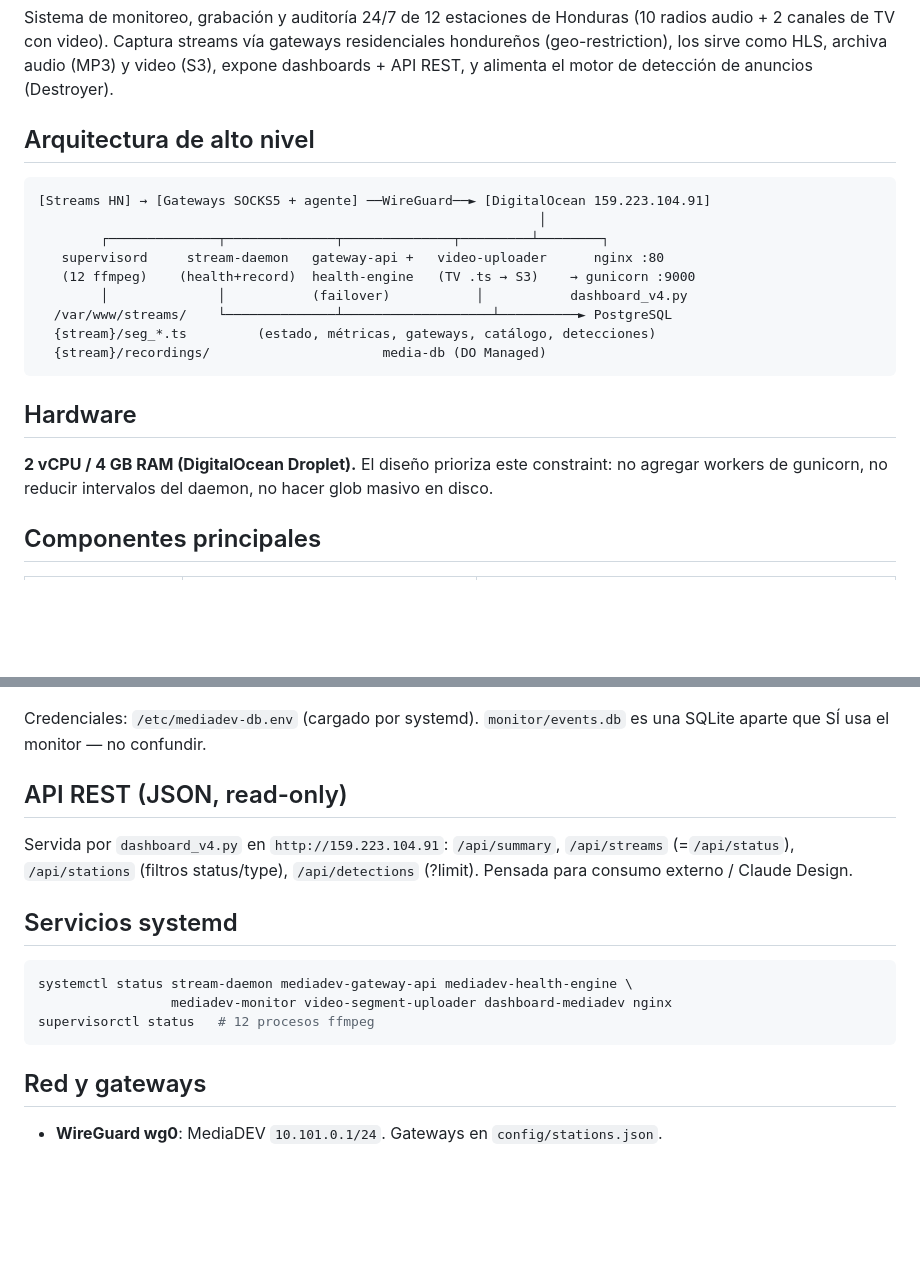
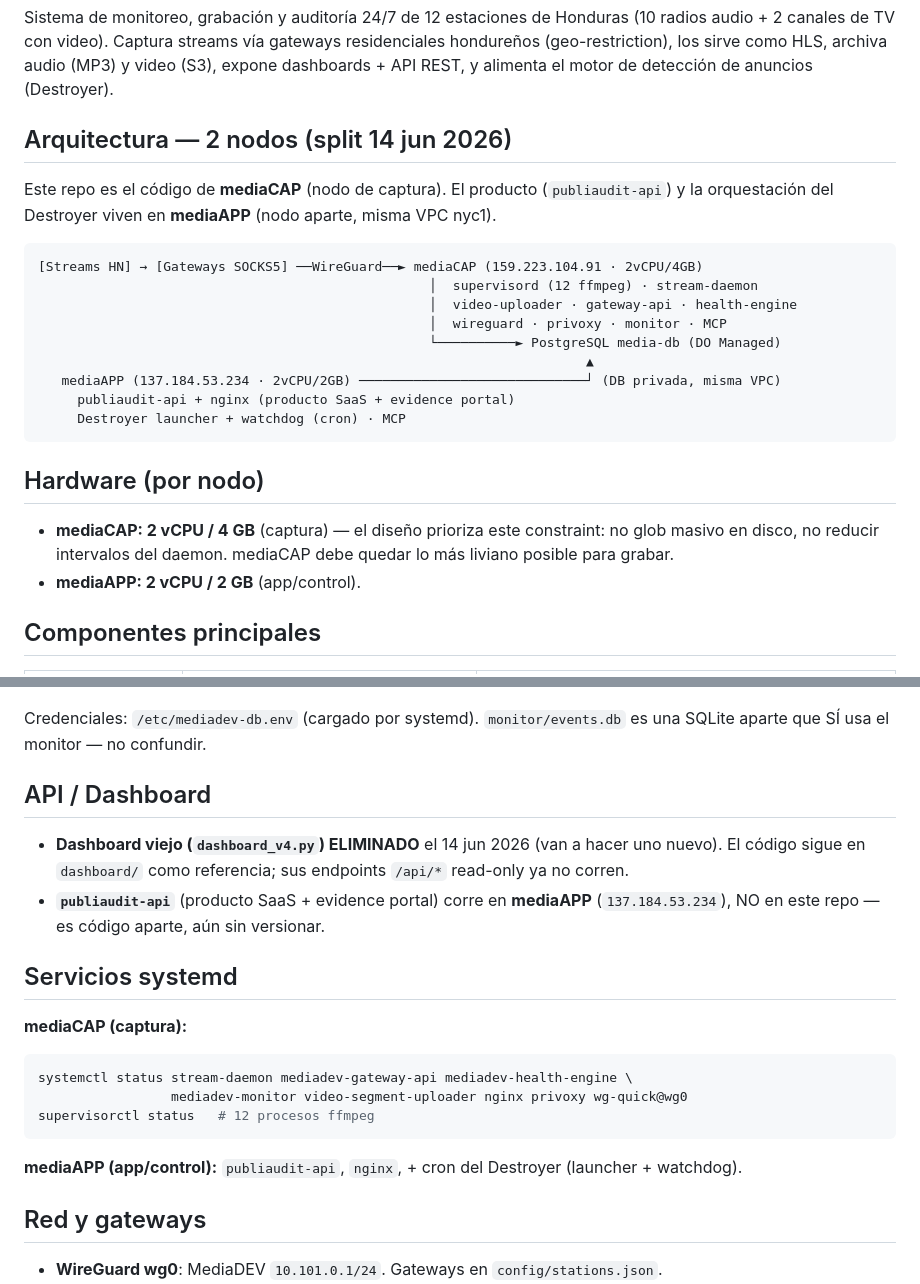
Before and after one commit to gchiham/MediaDEV-Honduras, a Markdown page: CLAUDE.md, 2 parts joined by grey strips. Drawn GitHub-style; blank space fills up the shorter version.

Commit message:
docs: reflejar topología de 2 nodos en README + CLAUDE.md
- Callout de 2 nodos (mediaCAP captura / mediaAPP app+control) arriba del README
- CLAUDE.md: arquitectura, hardware, API/dashboard y servicios systemd por nodo
- dashboard_v4 marcado como eliminado; publiaudit-api ahora en mediaAPP
- Despliegue: lista de mediaCAP, nota de mediaAPP

Co-Authored-By: Claude Opus 4.8 (1M context) <noreply@anthropic.com>

````diff
--- a/CLAUDE.md
+++ b/CLAUDE.md
@@ -6,22 +6,25 @@ Sistema de monitoreo, grabación y auditoría 24/7 de 12 estaciones de Honduras
 hondureños (geo-restriction), los sirve como HLS, archiva audio (MP3) y video (S3), expone
 dashboards + API REST, y alimenta el motor de detección de anuncios (Destroyer).
 
-## Arquitectura de alto nivel
+## Arquitectura — 2 nodos (split 14 jun 2026)
+Este repo es el código de **mediaCAP** (nodo de captura). El producto (`publiaudit-api`) y la
+orquestación del Destroyer viven en **mediaAPP** (nodo aparte, misma VPC nyc1).
 ```
-[Streams HN] → [Gateways SOCKS5 + agente] ──WireGuard──► [DigitalOcean 159.223.104.91]
-                                                                │
-        ┌──────────────┬──────────────┬──────────────┬─────────┴────────┐
-   supervisord     stream-daemon   gateway-api +   video-uploader      nginx :80
-   (12 ffmpeg)    (health+record)  health-engine   (TV .ts → S3)    → gunicorn :9000
-        │              │           (failover)           │           dashboard_v4.py
-  /var/www/streams/    └──────────────┴───────────────────┴──────────► PostgreSQL
-  {stream}/seg_*.ts         (estado, métricas, gateways, catálogo, detecciones)
-  {stream}/recordings/                      media-db (DO Managed)
+[Streams HN] → [Gateways SOCKS5] ──WireGuard──► mediaCAP (159.223.104.91 · 2vCPU/4GB)
+                                                  │  supervisord (12 ffmpeg) · stream-daemon
+                                                  │  video-uploader · gateway-api · health-engine
+                                                  │  wireguard · privoxy · monitor · MCP
+                                                  └──────────► PostgreSQL media-db (DO Managed)
+                                                                      ▲
+   mediaAPP (137.184.53.234 · 2vCPU/2GB) ─────────────────────────────┘ (DB privada, misma VPC)
+     publiaudit-api + nginx (producto SaaS + evidence portal)
+     Destroyer launcher + watchdog (cron) · MCP
 ```
 
-## Hardware
-**2 vCPU / 4 GB RAM (DigitalOcean Droplet).** El diseño prioriza este constraint:
-no agregar workers de gunicorn, no reducir intervalos del daemon, no hacer glob masivo en disco.
+## Hardware (por nodo)
+- **mediaCAP: 2 vCPU / 4 GB** (captura) — el diseño prioriza este constraint: no glob masivo en
+  disco, no reducir intervalos del daemon. mediaCAP debe quedar lo más liviano posible para grabar.
+- **mediaAPP: 2 vCPU / 2 GB** (app/control).
 
 ## Componentes principales
 | Componente | Ruta | Descripción |
@@ -45,17 +48,20 @@ mediadev_events         -- transiciones DOWN/UP/CB_OPEN/CB_CLOSE (retención 30
 Credenciales: `/etc/mediadev-db.env` (cargado por systemd). `monitor/events.db` es una SQLite
 aparte que SÍ usa el monitor — no confundir.
 
-## API REST (JSON, read-only)
-Servida por `dashboard_v4.py` en `http://159.223.104.91`:
-`/api/summary`, `/api/streams` (=`/api/status`), `/api/stations` (filtros status/type),
-`/api/detections` (?limit). Pensada para consumo externo / Claude Design.
+## API / Dashboard
+- **Dashboard viejo (`dashboard_v4.py`) ELIMINADO** el 14 jun 2026 (van a hacer uno nuevo). El
+  código sigue en `dashboard/` como referencia; sus endpoints `/api/*` read-only ya no corren.
+- **`publiaudit-api`** (producto SaaS + evidence portal) corre en **mediaAPP** (`137.184.53.234`),
+  NO en este repo — es código aparte, aún sin versionar.
 
 ## Servicios systemd
+**mediaCAP (captura):**
 ```bash
 systemctl status stream-daemon mediadev-gateway-api mediadev-health-engine \
-                 mediadev-monitor video-segment-uploader dashboard-mediadev nginx
+                 mediadev-monitor video-segment-uploader nginx privoxy wg-quick@wg0
 supervisorctl status   # 12 procesos ffmpeg
 ```
+**mediaAPP (app/control):** `publiaudit-api`, `nginx`, + cron del Destroyer (launcher + watchdog).
 
 ## Red y gateways
 - **WireGuard wg0**: MediaDEV `10.101.0.1/24`. Gateways en `config/stations.json`.
````
Also changed, not shown: README.md (+7 -4 lines).
